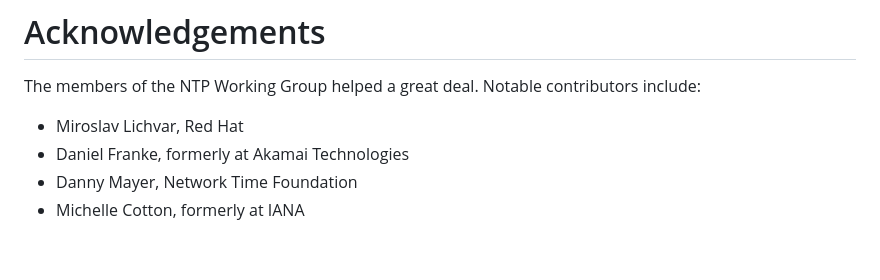
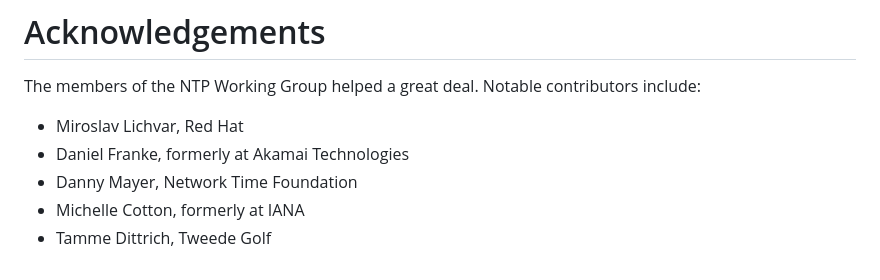
Before and after one commit to richsalz/draft-rsalz-update-registries, a Markdown page: draft-ietf-ntp-update-registries.md, the part around the change. GitHub-like rendering.

Commit message:
Ack Tamme Dittrich

```diff
--- a/draft-ietf-ntp-update-registries.md
+++ b/draft-ietf-ntp-update-registries.md
@@ -317,3 +317,4 @@ Notable contributors include:
 * Daniel Franke, formerly at Akamai Technologies
 * Danny Mayer, Network Time Foundation
 * Michelle Cotton, formerly at IANA
+* Tamme Dittrich, Tweede Golf
```
